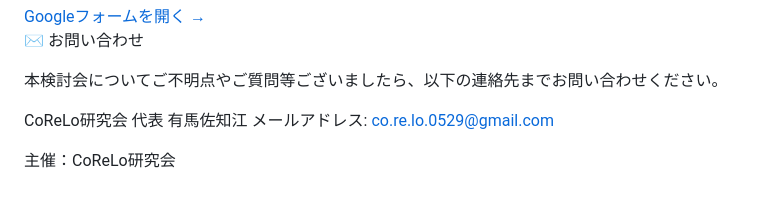
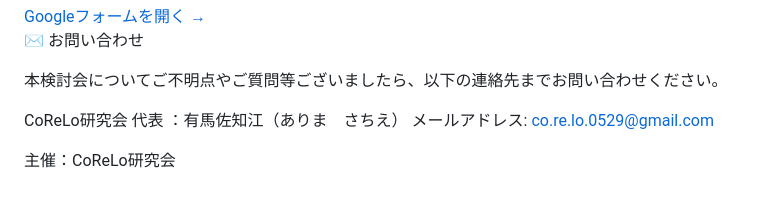
Before and after one commit to sa014chi620-netizen/corelo-site, a Markdown page: src/seminans.md, the part around the change. Rendered like a GitHub page.

Commit message:
Update ページ “seminans”

```diff
--- a/src/seminans.md
+++ b/src/seminans.md
@@ -81,7 +81,7 @@ CoReLo研究会セミナンスは臨床歴が比較的短めの心理士が集
 
 本検討会についてご不明点やご質問等ございましたら、以下の連絡先までお問い合わせください。
 
-CoReLo研究会 代表 有馬佐知江
+CoReLo研究会 代表 ：有馬佐知江（ありま　さちえ）
 メールアドレス: co.re.lo.0529@gmail.com
 
 <p style="color: var(--color-text-muted); font-size: 14px; margin-top: 24px;">主催：CoReLo研究会</p>
```
